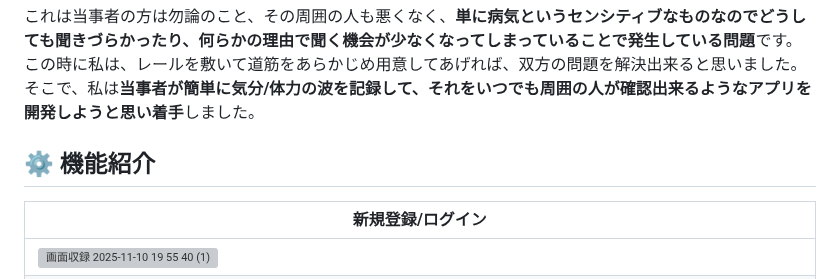
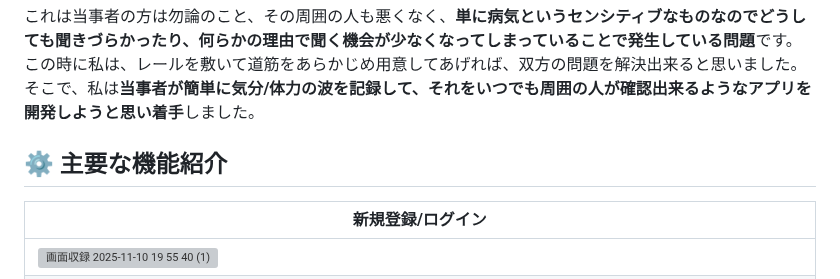
Before and after one commit to due-it-you/namimiru, a Markdown page: README.md, the part around the change. GitHub-like rendering; grey boxes are pictures that could not be loaded.

```diff
--- a/README.md
+++ b/README.md
@@ -23,7 +23,7 @@
 
 これは当事者の方は勿論のこと、その周囲の人も悪くなく、**単に病気というセンシティブなものなのでどうしても聞きづらかったり、何らかの理由で聞く機会が少なくなってしまっていることで発生している問題**です。この時に私は、レールを敷いて道筋をあらかじめ用意してあげれば、双方の問題を解決出来ると思いました。　そこで、私は**当事者が簡単に気分/体力の波を記録して、それをいつでも周囲の人が確認出来るようなアプリを開発しようと思い着手**しました。
 
-## ⚙️ 機能紹介
+## ⚙️ 主要な機能紹介
 | 新規登録/ログイン  |
 | ------------- |
 | ![画面収録 2025-11-10 19 55 40 (1)](https://github.com/user-attachments/assets/aa7af354-0a1e-4146-bbc3-0286f11e562b) |
```
